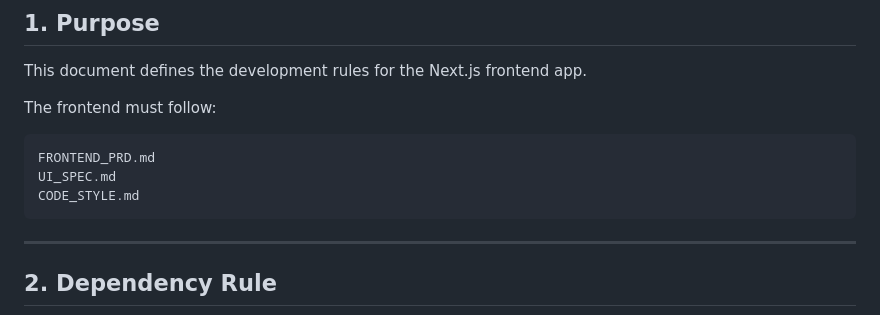
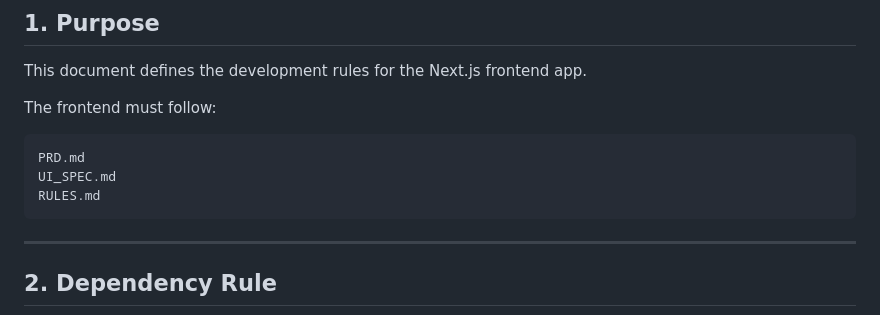
Before and after one commit to LewisLeong/employee-management-system, a Markdown page: frontend/docs/RULES.md, the part around the change. GitHub-like rendering.

Commit message:
update rules markdown file

````diff
--- a/frontend/docs/RULES.md
+++ b/frontend/docs/RULES.md
@@ -7,9 +7,9 @@ This document defines the development rules for the Next.js frontend app.
 The frontend must follow:
 
 ```text
-FRONTEND_PRD.md
+PRD.md
 UI_SPEC.md
-CODE_STYLE.md
+RULES.md
 ```
 
 ---
````
